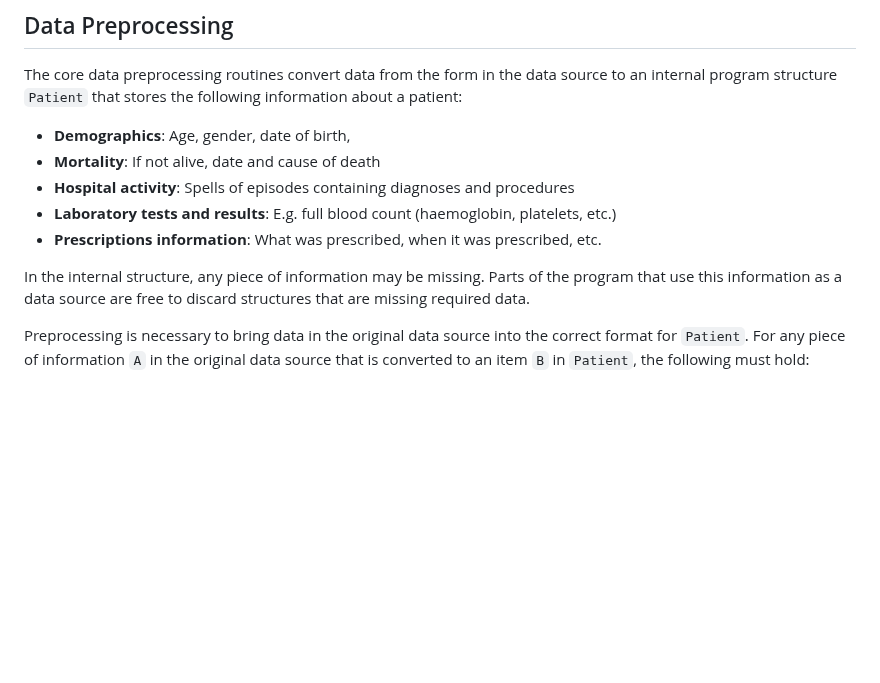
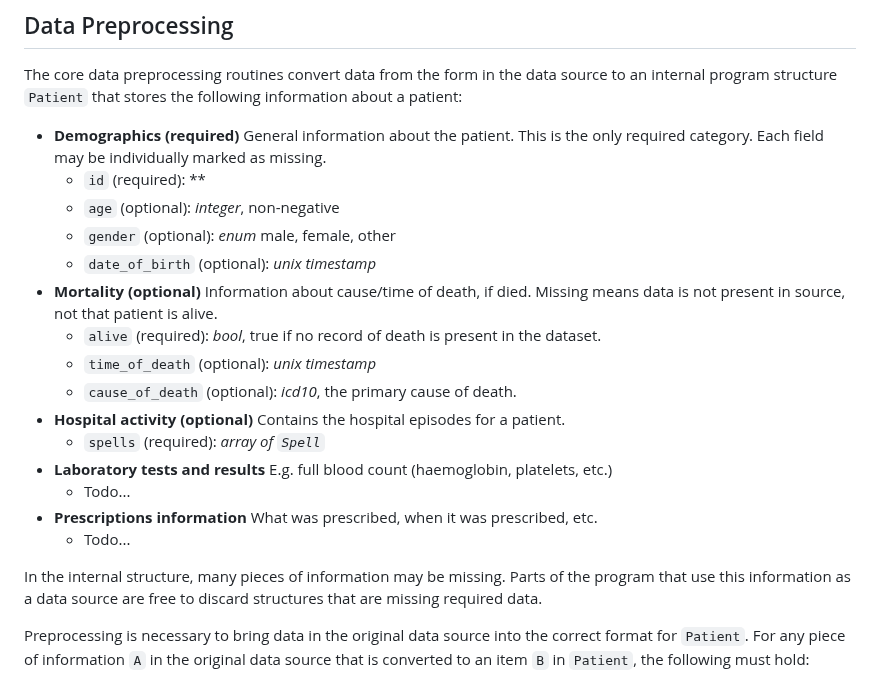
Before and after one commit to jrs0/hbr_models, a Markdown page: specification.md, the part around the change. Drawn GitHub-style; blank space fills up the shorter version.

Commit message:
Added more detailed information about Patient structure

```diff
--- a/specification.md
+++ b/specification.md
@@ -10,13 +10,23 @@ The data source can be a single database containing multiple tables of health-ca
 
 The core data preprocessing routines convert data from the form in the data source to an internal program structure `Patient` that stores the following information about a patient:
 
-* **Demographics**: Age, gender, date of birth,
-* **Mortality**: If not alive, date and cause of death
-* **Hospital activity**: Spells of episodes containing diagnoses and procedures
-* **Laboratory tests and results**: E.g. full blood count (haemoglobin, platelets, etc.)
-* **Prescriptions information**: What was prescribed, when it was prescribed, etc.
+* **Demographics (required)** General information about the patient. This is the only required category. Each field may be individually marked as missing.
+    * `id` (required): **
+    * `age` (optional): *integer*, non-negative
+    * `gender` (optional): *enum* male, female, other
+    * `date_of_birth` (optional): *unix timestamp*
+* **Mortality (optional)** Information about cause/time of death, if died. Missing means data is not present in source, not that patient is alive.
+    * `alive` (required): *bool*, true if no record of death is present in the dataset.
+    * `time_of_death` (optional): *unix timestamp*
+    * `cause_of_death` (optional): *icd10*, the primary cause of death.
+* **Hospital activity (optional)** Contains the hospital episodes for a patient.
+    * `spells` (required): *array of `Spell`*
+* **Laboratory tests and results** E.g. full blood count (haemoglobin, platelets, etc.)
+    * Todo...
+* **Prescriptions information** What was prescribed, when it was prescribed, etc.
+    * Todo...
 
-In the internal structure, any piece of information may be missing. Parts of the program that use this information as a data source are free to discard structures that are missing required data.
+In the internal structure, many pieces of information may be missing. Parts of the program that use this information as a data source are free to discard structures that are missing required data.
 
 Preprocessing is necessary to bring data in the original data source into the correct format for `Patient`. For any piece of information `A` in the original data source that is converted to an item `B` in `Patient`, the following must hold:
 
```
